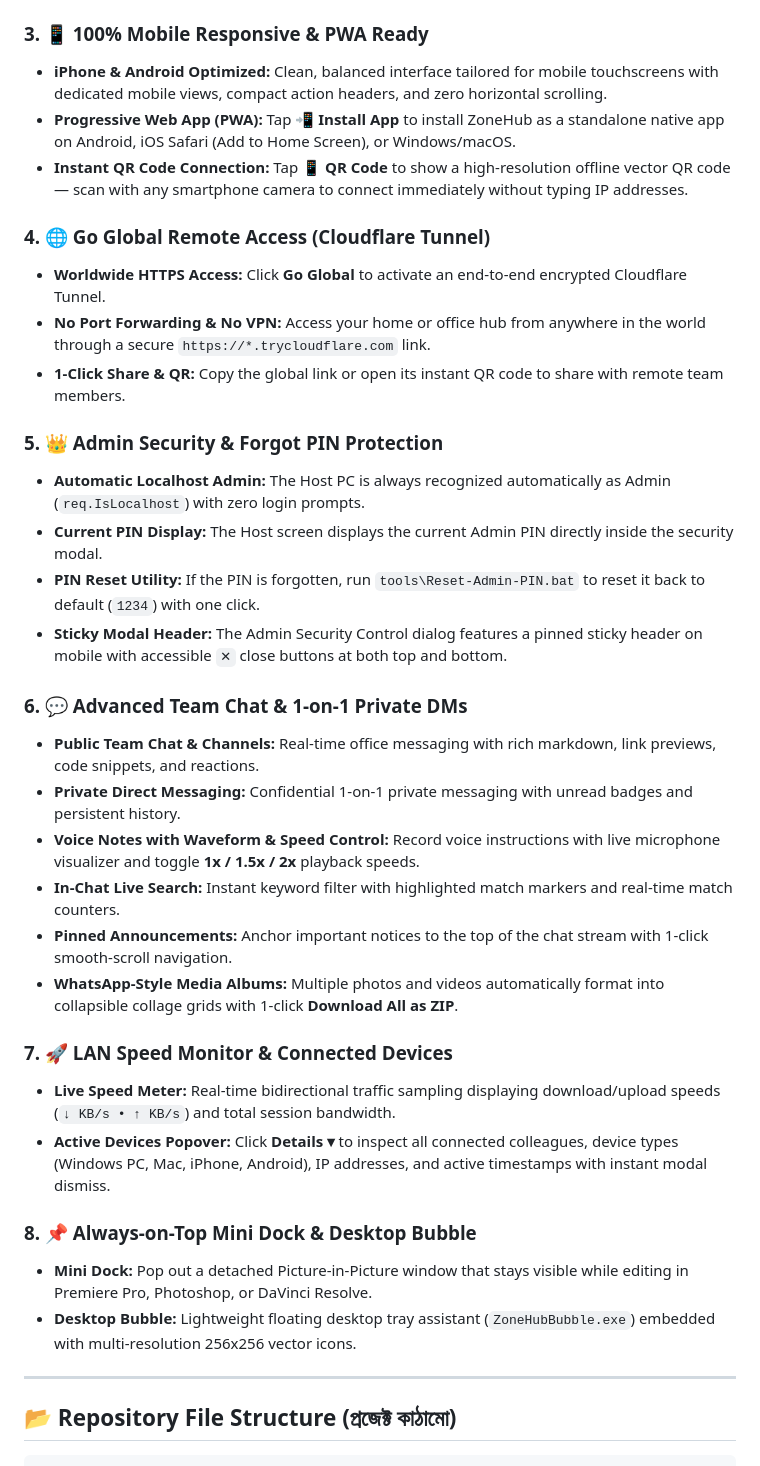
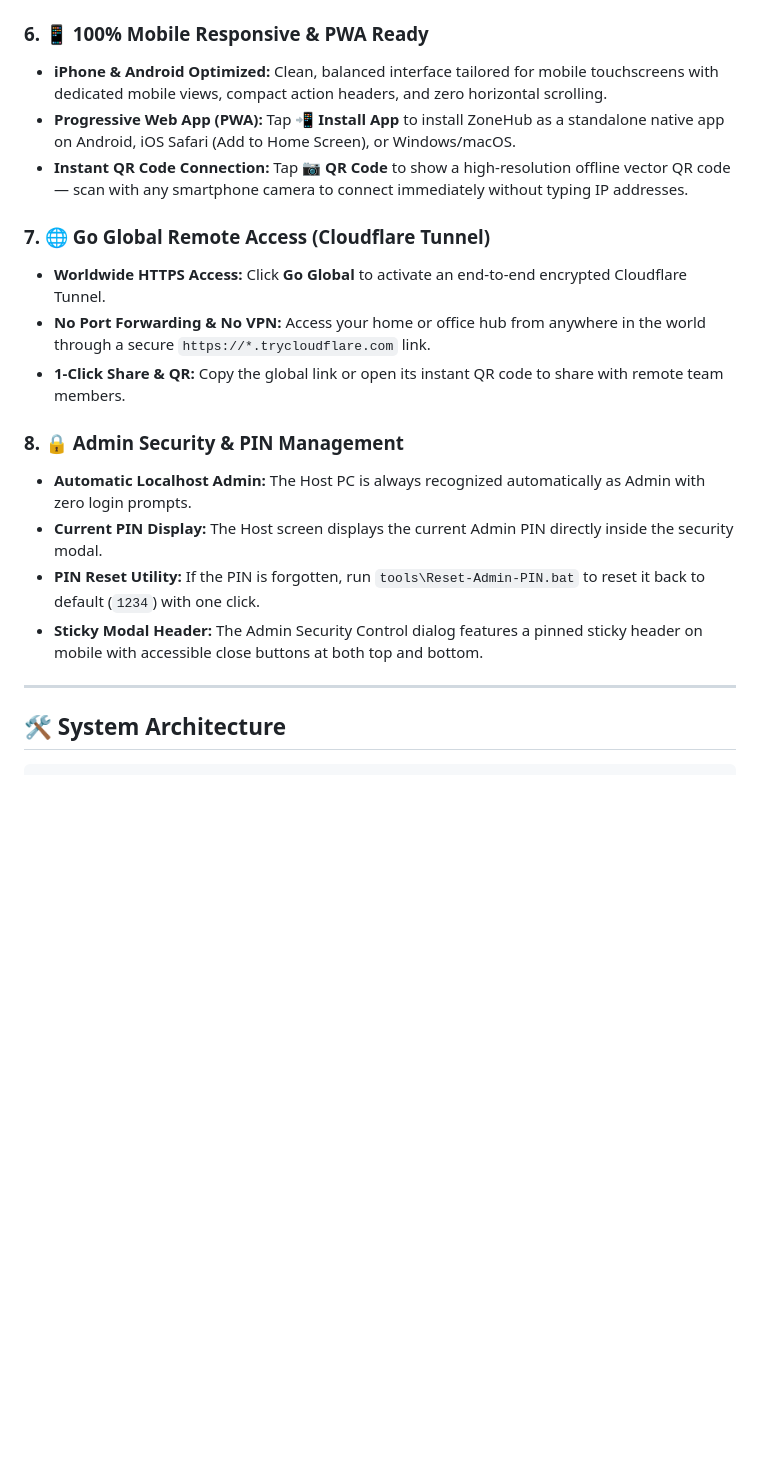
Before and after one commit to shamim0183/ZoneHub, a Markdown page: README.md, the part around one of its changes. Rendered like a GitHub page; blank space fills up the shorter version.

````diff
--- a/README.md
+++ b/README.md
@@ -40,40 +56,24 @@ ZoneHub requires **zero third-party dependencies** — no Node.js, no Python, no
 * **Database & Chat History Safety:** All core databases (`messages.json`, `file_metadata.json`, `hub_config.json`, voice recordings) are safely anchored to the application home directory and synchronized, ensuring **zero chat loss** even when changing drives.
 * **Self-Healing Storage:** If a configured storage directory is accidentally deleted or an external USB drive is unplugged, ZoneHub automatically recreates the missing folder structure (`Videos`, `Pictures`, `Documents`) or gracefully falls back without crashing.
 
-### 3. 📱 100% Mobile Responsive & PWA Ready
+### 6. 📱 100% Mobile Responsive & PWA Ready
 * **iPhone & Android Optimized:** Clean, balanced interface tailored for mobile touchscreens with dedicated mobile views, compact action headers, and zero horizontal scrolling.
 * **Progressive Web App (PWA):** Tap **📲 Install App** to install ZoneHub as a standalone native app on Android, iOS Safari (Add to Home Screen), or Windows/macOS.
-* **Instant QR Code Connection:** Tap **📱 QR Code** to show a high-resolution offline vector QR code — scan with any smartphone camera to connect immediately without typing IP addresses.
+* **Instant QR Code Connection:** Tap **📷 QR Code** to show a high-resolution offline vector QR code — scan with any smartphone camera to connect immediately without typing IP addresses.
 
-### 4. 🌐 Go Global Remote Access (Cloudflare Tunnel)
+### 7. 🌐 Go Global Remote Access (Cloudflare Tunnel)
 * **Worldwide HTTPS Access:** Click **Go Global** to activate an end-to-end encrypted Cloudflare Tunnel.
 * **No Port Forwarding & No VPN:** Access your home or office hub from anywhere in the world through a secure `https://*.trycloudflare.com` link.
 * **1-Click Share & QR:** Copy the global link or open its instant QR code to share with remote team members.
 
-### 5. 👑 Admin Security & Forgot PIN Protection
-* **Automatic Localhost Admin:** The Host PC is always recognized automatically as Admin (`req.IsLocalhost`) with zero login prompts.
+### 8. 🔒 Admin Security & PIN Management
+* **Automatic Localhost Admin:** The Host PC is always recognized automatically as Admin with zero login prompts.
 * **Current PIN Display:** The Host screen displays the current Admin PIN directly inside the security modal.
 * **PIN Reset Utility:** If the PIN is forgotten, run `tools\Reset-Admin-PIN.bat` to reset it back to default (`1234`) with one click.
-* **Sticky Modal Header:** The Admin Security Control dialog features a pinned sticky header on mobile with accessible `✕` close buttons at both top and bottom.
-
-### 6. 💬 Advanced Team Chat & 1-on-1 Private DMs
-* **Public Team Chat & Channels:** Real-time office messaging with rich markdown, link previews, code snippets, and reactions.
-* **Private Direct Messaging:** Confidential 1-on-1 private messaging with unread badges and persistent history.
-* **Voice Notes with Waveform & Speed Control:** Record voice instructions with live microphone visualizer and toggle **1x / 1.5x / 2x** playback speeds.
-* **In-Chat Live Search:** Instant keyword filter with highlighted match markers and real-time match counters.
-* **Pinned Announcements:** Anchor important notices to the top of the chat stream with 1-click smooth-scroll navigation.
-* **WhatsApp-Style Media Albums:** Multiple photos and videos automatically format into collapsible collage grids with 1-click **Download All as ZIP**.
-
-### 7. 🚀 LAN Speed Monitor & Connected Devices
-* **Live Speed Meter:** Real-time bidirectional traffic sampling displaying download/upload speeds (`↓ KB/s • ↑ KB/s`) and total session bandwidth.
-* **Active Devices Popover:** Click **Details ▾** to inspect all connected colleagues, device types (Windows PC, Mac, iPhone, Android), IP addresses, and active timestamps with instant modal dismiss.
-
-### 8. 📌 Always-on-Top Mini Dock & Desktop Bubble
-* **Mini Dock:** Pop out a detached Picture-in-Picture window that stays visible while editing in Premiere Pro, Photoshop, or DaVinci Resolve.
-* **Desktop Bubble:** Lightweight floating desktop tray assistant (`ZoneHubBubble.exe`) embedded with multi-resolution 256x256 vector icons.
+* **Sticky Modal Header:** The Admin Security Control dialog features a pinned sticky header on mobile with accessible close buttons at both top and bottom.
 
 ---
 
-## 📂 Repository File Structure (প্রজেক্ট কাঠামো)
+## 🛠️ System Architecture
 
 ```
````
Also changed, not shown: other parts of README.md (+78 -89 lines).
